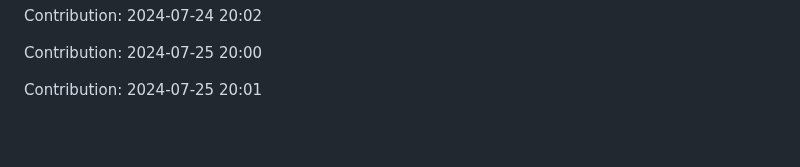
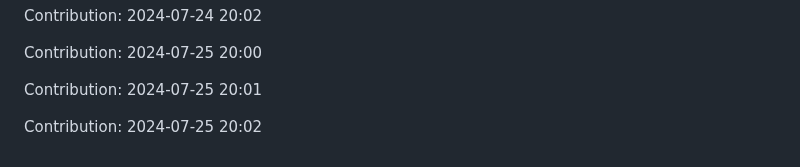
Before and after one commit to IPCODE77/myshop, a Markdown page: README.md, the part around the change. Rendered like a GitHub page; blank space fills up the shorter version.

Commit message:
"Contribution: 2024-07-25 20:02"

```diff
--- a/README.md
+++ b/README.md
@@ -2169,3 +2169,5 @@ Contribution: 2024-07-24 20:02
 Contribution: 2024-07-25 20:00
 
 Contribution: 2024-07-25 20:01
+
+Contribution: 2024-07-25 20:02
```
